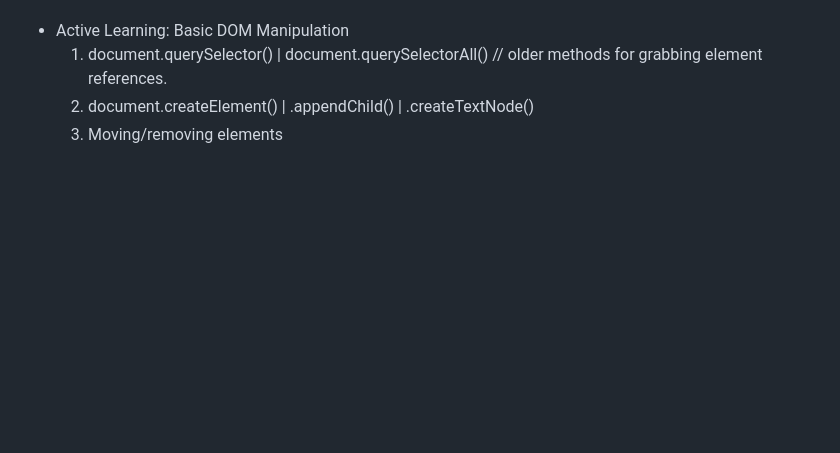
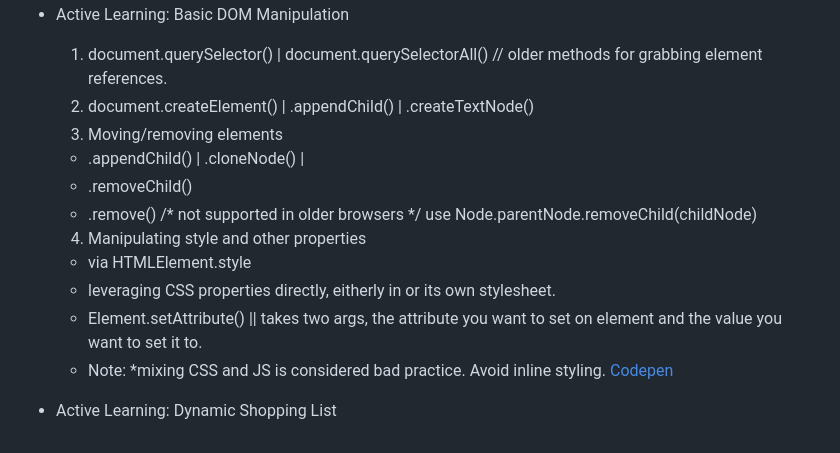
Before and after one commit to Phil-G-94/client-side-apis, a Markdown page: README.md, the part around the change. GitHub-like rendering; blank space fills up the shorter version.

```diff
--- a/README.md
+++ b/README.md
@@ -80,3 +80,14 @@ The Node interface represents all nodes in a DOM.
   1. document.querySelector() | document.querySelectorAll() // older methods for grabbing element references.
   2. document.createElement() | .appendChild() | .createTextNode()
   3. Moving/removing elements
+   - .appendChild() | .cloneNode() |
+   - .removeChild()
+   - .remove() /* not supported in older browsers */ use Node.parentNode.removeChild(childNode)
+  4. Manipulating style and other properties
+   - via HTMLElement.style
+   - leveraging CSS properties directly, eitherly in <style></style> or its own stylesheet.
+   - Element.setAttribute() || takes two args, the attribute you want to set on element and the value you want to set it to.
+   - Note: *mixing CSS and JS is considered bad practice. Avoid inline styling.
+   [Codepen](https://codepen.io/_Recurs1ion/pen/WNKREJW?editors=0010)
+
+- Active Learning: Dynamic Shopping List
```
